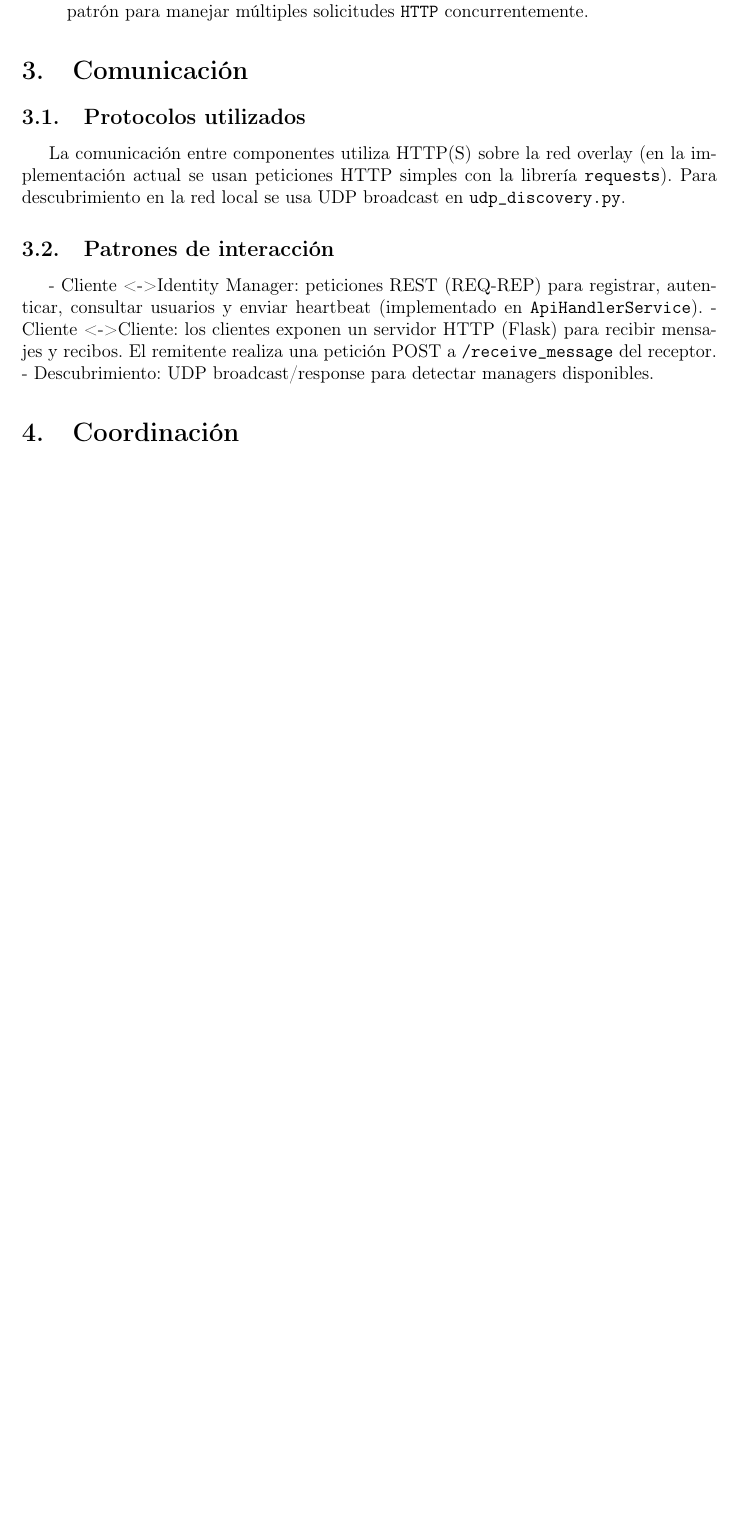
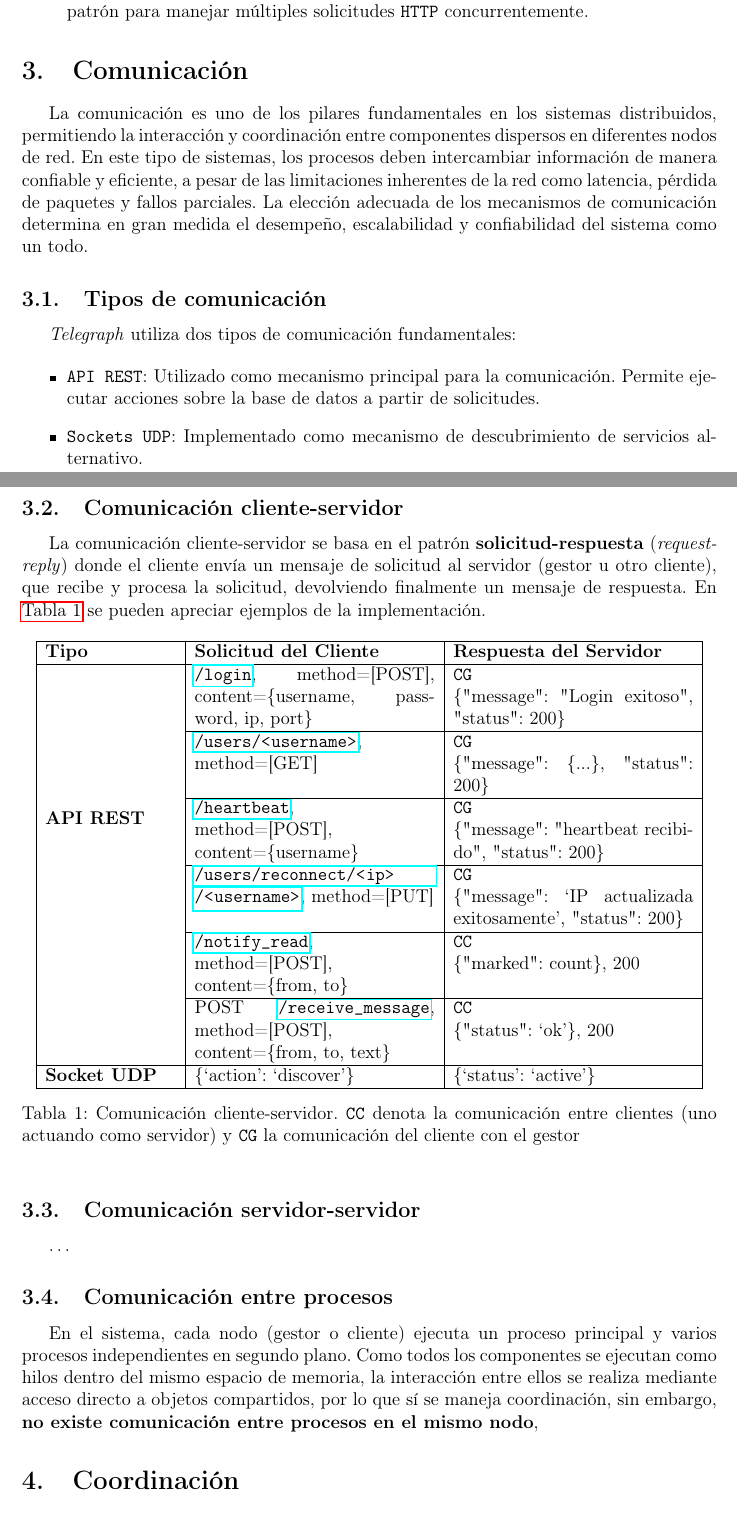
Before and after one commit to Joel0347/Telegraph, a LaTeX paper (doc/report.tex): part of page 4 of 7 before the commit and two parts of pages 4 and 5 of 8 after it, the two joined at a grey line, cut so that both start at the same text, the shorter picture padded with empty space. Compiled offline with pdfLaTeX.

Commit message:
doc/added communication section (not finished yet)

```diff
--- a/doc/report.tex
+++ b/doc/report.tex
@@ -4,6 +4,11 @@
 \usepackage[spanish]{babel}
 \usepackage{hyperref}
 \usepackage{geometry}
+\usepackage{multirow}
+\addto\captionsspanish{
+  \renewcommand{\listtablename}{Índice de tablas}
+  \renewcommand{\tablename}{Tabla}
+}
 \geometry{margin=1in}
 \title{Informe de Diseño del Proyecto}
 \author{Claudia Hernández Pérez \and Joel Aparicio Tamayo}
@@ -133,14 +136,78 @@ El sistema implementa \textbf{concurrencia basada en hilos} bajo el modelo \text
 
 
 \section{Comunicación}
-\subsection{Protocolos utilizados}
-La comunicación entre componentes utiliza HTTP(S) sobre la red overlay (en la implementación actual se usan peticiones HTTP simples con la librería \texttt{requests}). Para descubrimiento en la red local se usa UDP broadcast en \path{udp_discovery.py}.
 
-\subsection{Patrones de interacción}
-- Cliente \textless-\textgreater Identity Manager: peticiones REST (REQ-REP) para registrar, autenticar, consultar usuarios y enviar heartbeat (implementado en \texttt{ApiHandlerService}).
-- Cliente \textless-\textgreater Cliente: los clientes exponen un servidor HTTP (Flask) para recibir mensajes y recibos. El remitente realiza una petición POST a \path{/receive_message} del receptor.
-- Descubrimiento: UDP broadcast/response para detectar managers disponibles.
+La comunicación es uno de los pilares fundamentales en los sistemas distribuidos, permitiendo la interacción y coordinación entre componentes dispersos en diferentes nodos de red. En este tipo de sistemas, los procesos deben intercambiar información de manera confiable y eficiente, a pesar de las limitaciones inherentes de la red como latencia, pérdida de paquetes y fallos parciales. La elección adecuada de los mecanismos de comunicación determina en gran medida el desempeño, escalabilidad y confiabilidad del sistema como un todo.
 
+\subsection{Tipos de comunicación}
+\textit{Telegraph} utiliza dos tipos de comunicación fundamentales:
+
+\begin{itemize}
+    \item \textbf{\texttt{API REST}}: Utilizado como mecanismo principal para la comunicación. Permite ejecutar acciones sobre la base de datos a partir de solicitudes.
+    \item \textbf{\texttt{Sockets UDP}}: Implementado como mecanismo de descubrimiento de servicios alternativo.
+\end{itemize}
+
+\subsection{Comunicación cliente-servidor}
+La comunicación cliente-servidor se basa en el patrón \textbf{solicitud-respuesta} (\textit{request-reply}) donde el cliente envía un mensaje de solicitud al servidor (gestor u otro cliente), que recibe y procesa la solicitud, devolviendo finalmente un mensaje de respuesta. En \hyperref[tab:tipos-comunicacion]{Tabla 1} se pueden apreciar ejemplos de la implementación.
+
+\begin{table}[h]
+\centering
+\label{tab:tipos-comunicacion}
+\begin{tabular}{|p{3cm}|p{5.5cm}|p{5.5cm}|}
+\hline
+\textbf{Tipo} & \textbf{Solicitud del Cliente} & \textbf{Respuesta del Servidor} \\
+\hline
+\multirow{14}{*}{\textbf{API REST}}
+& \url{/login}, method=[POST], content=\{username, password, ip, port\} & \texttt{CG}
+
+\{"message": "Login exitoso", "status": 200\} \\
+\cline{2-3}
+
+& \url{/users/<username>}, method=[GET] & \texttt{CG}
+
+\{"message": \{...\}, "status": 200\} \\
+\cline{2-3}
+
+& \url{/heartbeat}, method=[POST],
+
+content=\{username\} & \texttt{CG}
+
+\{"message": "heartbeat recibido", "status": 200\} \\
+\cline{2-3}
+
+& \url{/users/reconnect/<ip>/<username>}, method=[PUT] & \texttt{CG}
+
+\{"message": `IP actualizada exitosamente', "status": 200\} \\
+\cline{2-3}
+
+& \url{/notify\_read}, method=[POST],
+
+content=\{from, to\} & \texttt{CC}
+
+\{"marked": count\}, 200 \\
+\cline{2-3}
+
+& POST \url{/receive\_message}, method=[POST],
+
+content=\{from, to, text\} & \texttt{CC}
+
+\{"status": `ok'\}, 200 \\
+\cline{2-3}
+\hline
+\multirow{1}{*}{\textbf{Socket UDP}}
+& \{`action': `discover'\} & \{`status': `active'\} \\
+\hline
+\end{tabular}
+
+\caption{Comunicación cliente-servidor. \texttt{CC} denota la comunicación entre clientes (uno actuando como servidor) y \texttt{CG} la comunicación del cliente con el gestor}
+\end{table}
+
+\subsection{Comunicación servidor-servidor}
+\dots
+
+\subsection{Comunicación entre procesos}
+En el sistema, cada nodo (gestor o cliente) ejecuta un proceso principal y varios procesos independientes en segundo plano. Como todos los componentes se ejecutan como hilos dentro del mismo espacio de memoria, la interacción entre ellos se realiza mediante acceso directo a objetos compartidos, por lo que sí se maneja coordinación, sin embargo,
+\textbf{no existe comunicación entre procesos en el mismo nodo},
 \section{Coordinación}
 La coordinación se realiza principalmente mediante:
 - Estados con sello temporal: los usuarios registran \texttt{last\_seen} en \texttt{AuthService.update\_last\_seen} y el identity manager utiliza ese campo para decidir inactividad.
```
Also changed, not shown: doc/report.pdf, doc/report.tex (8 more changed lines).
